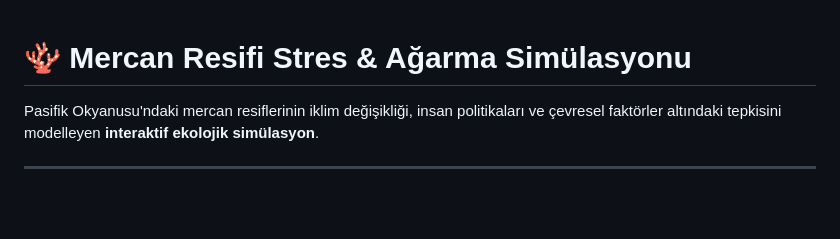
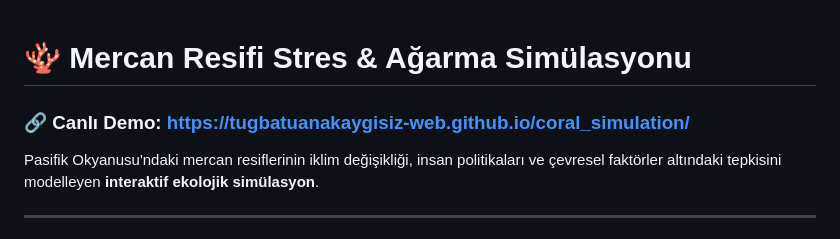
Before and after one commit to tugbatuanakaygisiz-web/coral_simulation, a Markdown page: README.md, the part around the change. Drawn GitHub-style; blank space fills up the shorter version.

Commit message:
Doc: Add live demo link to README.md

```diff
--- a/README.md
+++ b/README.md
@@ -1,4 +1,6 @@
 # 🪸 Mercan Resifi Stres & Ağarma Simülasyonu
+
+### 🔗 Canlı Demo: [https://tugbatuanakaygisiz-web.github.io/coral_simulation/](https://tugbatuanakaygisiz-web.github.io/coral_simulation/)
 
 Pasifik Okyanusu'ndaki mercan resiflerinin iklim değişikliği, insan politikaları ve çevresel faktörler altındaki tepkisini modelleyen **interaktif ekolojik simülasyon**.
 
```
